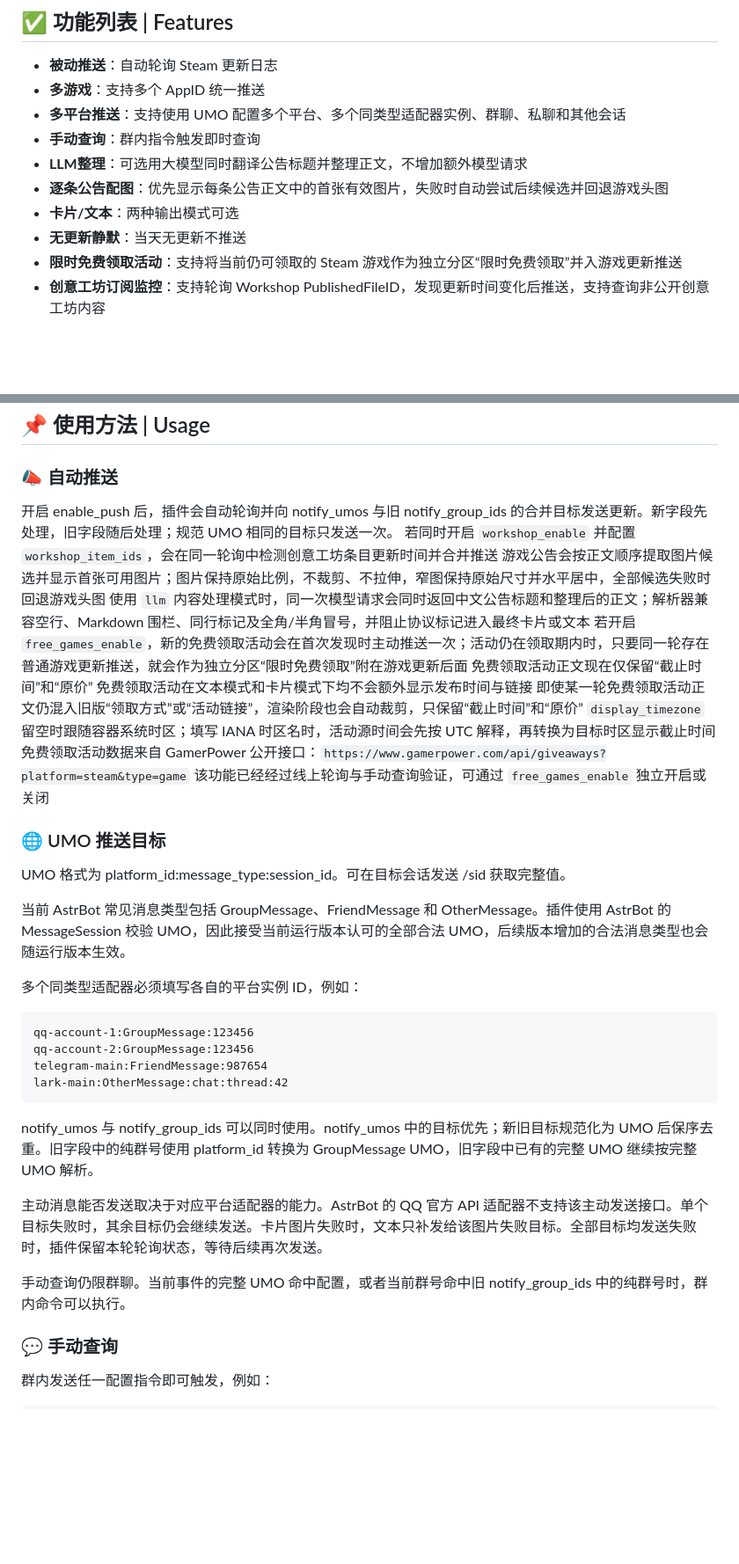
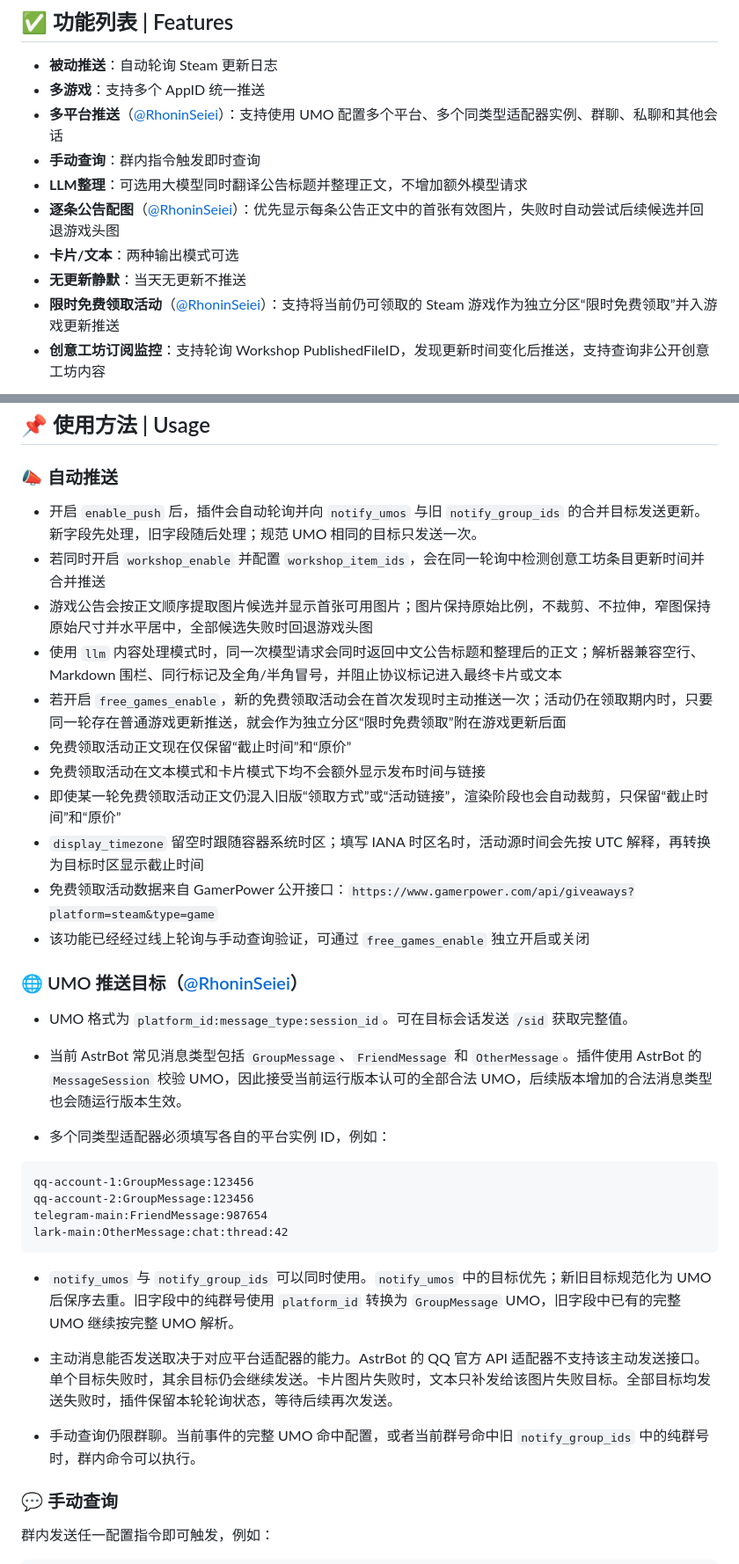
Before and after one commit to DearCrazyLeaf/astrbot_plugin_steam_updates, a Markdown page: README.md, 2 parts joined by grey strips. Shown at 88% size. Rendered like a GitHub page; blank space fills up the shorter version.

````diff
--- a/README.md
+++ b/README.md
@@ -28,13 +28,13 @@
 
 - **被动推送**：自动轮询 Steam 更新日志
 - **多游戏**：支持多个 AppID 统一推送
-- **多平台推送**：支持使用 UMO 配置多个平台、多个同类型适配器实例、群聊、私聊和其他会话
+- **多平台推送**（[@RhoninSeiei](https://github.com/RhoninSeiei)）：支持使用 UMO 配置多个平台、多个同类型适配器实例、群聊、私聊和其他会话
 - **手动查询**：群内指令触发即时查询
 - **LLM整理**：可选用大模型同时翻译公告标题并整理正文，不增加额外模型请求
-- **逐条公告配图**：优先显示每条公告正文中的首张有效图片，失败时自动尝试后续候选并回退游戏头图
+- **逐条公告配图**（[@RhoninSeiei](https://github.com/RhoninSeiei)）：优先显示每条公告正文中的首张有效图片，失败时自动尝试后续候选并回退游戏头图
 - **卡片/文本**：两种输出模式可选
 - **无更新静默**：当天无更新不推送
-- **限时免费领取活动**：支持将当前仍可领取的 Steam 游戏作为独立分区“限时免费领取”并入游戏更新推送
+- **限时免费领取活动**（[@RhoninSeiei](https://github.com/RhoninSeiei)）：支持将当前仍可领取的 Steam 游戏作为独立分区“限时免费领取”并入游戏更新推送
 - **创意工坊订阅监控**：支持轮询 Workshop PublishedFileID，发现更新时间变化后推送，支持查询非公开创意工坊内容
 
 <img width="600" alt="中文标题、正文整理与公告原图实际效果" src="docs/images/news-title-translation-and-image.png" />
@@ -187,36 +205,38 @@ mixin:
 ## 📌 使用方法 | Usage
 
 ### 📣 自动推送
-开启 enable_push 后，插件会自动轮询并向 notify_umos 与旧 notify_group_ids 的合并目标发送更新。新字段先处理，旧字段随后处理；规范 UMO 相同的目标只发送一次。
-若同时开启 `workshop_enable` 并配置 `workshop_item_ids`，会在同一轮询中检测创意工坊条目更新时间并合并推送
-游戏公告会按正文顺序提取图片候选并显示首张可用图片；图片保持原始比例，不裁剪、不拉伸，窄图保持原始尺寸并水平居中，全部候选失败时回退游戏头图
-使用 `llm` 内容处理模式时，同一次模型请求会同时返回中文公告标题和整理后的正文；解析器兼容空行、Markdown 围栏、同行标记及全角/半角冒号，并阻止协议标记进入最终卡片或文本
-若开启 `free_games_enable`，新的免费领取活动会在首次发现时主动推送一次；活动仍在领取期内时，只要同一轮存在普通游戏更新推送，就会作为独立分区“限时免费领取”附在游戏更新后面
-免费领取活动正文现在仅保留“截止时间”和“原价”
-免费领取活动在文本模式和卡片模式下均不会额外显示发布时间与链接
-即使某一轮免费领取活动正文仍混入旧版“领取方式”或“活动链接”，渲染阶段也会自动裁剪，只保留“截止时间”和“原价”
-`display_timezone` 留空时跟随容器系统时区；填写 IANA 时区名时，活动源时间会先按 UTC 解释，再转换为目标时区显示截止时间
-免费领取活动数据来自 GamerPower 公开接口：`https://www.gamerpower.com/api/giveaways?platform=steam&type=game`
-该功能已经经过线上轮询与手动查询验证，可通过 `free_games_enable` 独立开启或关闭
+- 开启 `enable_push` 后，插件会自动轮询并向 `notify_umos` 与旧 `notify_group_ids` 的合并目标发送更新。新字段先处理，旧字段随后处理；规范 UMO 相同的目标只发送一次。
+- 若同时开启 `workshop_enable` 并配置 `workshop_item_ids`，会在同一轮询中检测创意工坊条目更新时间并合并推送
+- 游戏公告会按正文顺序提取图片候选并显示首张可用图片；图片保持原始比例，不裁剪、不拉伸，窄图保持原始尺寸并水平居中，全部候选失败时回退游戏头图
+- 使用 `llm` 内容处理模式时，同一次模型请求会同时返回中文公告标题和整理后的正文；解析器兼容空行、Markdown 围栏、同行标记及全角/半角冒号，并阻止协议标记进入最终卡片或文本
+- 若开启 `free_games_enable`，新的免费领取活动会在首次发现时主动推送一次；活动仍在领取期内时，只要同一轮存在普通游戏更新推送，就会作为独立分区“限时免费领取”附在游戏更新后面
+- 免费领取活动正文现在仅保留“截止时间”和“原价”
+- 免费领取活动在文本模式和卡片模式下均不会额外显示发布时间与链接
+- 即使某一轮免费领取活动正文仍混入旧版“领取方式”或“活动链接”，渲染阶段也会自动裁剪，只保留“截止时间”和“原价”
+- `display_timezone` 留空时跟随容器系统时区；填写 IANA 时区名时，活动源时间会先按 UTC 解释，再转换为目标时区显示截止时间
+- 免费领取活动数据来自 GamerPower 公开接口：`https://www.gamerpower.com/api/giveaways?platform=steam&type=game`
+- 该功能已经经过线上轮询与手动查询验证，可通过 `free_games_enable` 独立开启或关闭
 
-### 🌐 UMO 推送目标
+### 🌐 UMO 推送目标（[@RhoninSeiei](https://github.com/RhoninSeiei)）
 
-UMO 格式为 platform_id:message_type:session_id。可在目标会话发送 /sid 获取完整值。
+- UMO 格式为 `platform_id:message_type:session_id`。可在目标会话发送 `/sid` 获取完整值。
 
-当前 AstrBot 常见消息类型包括 GroupMessage、FriendMessage 和 OtherMessage。插件使用 AstrBot 的 MessageSession 校验 UMO，因此接受当前运行版本认可的全部合法 UMO，后续版本增加的合法消息类型也会随运行版本生效。
+- 当前 AstrBot 常见消息类型包括 `GroupMessage`、`FriendMessage` 和 `OtherMessage`。插件使用 AstrBot 的 `MessageSession` 校验 UMO，因此接受当前运行版本认可的全部合法 UMO，后续版本增加的合法消息类型也会随运行版本生效。
 
-多个同类型适配器必须填写各自的平台实例 ID，例如：
+- 多个同类型适配器必须填写各自的平台实例 ID，例如：
 
-    qq-account-1:GroupMessage:123456
-    qq-account-2:GroupMessage:123456
-    telegram-main:FriendMessage:987654
-    lark-main:OtherMessage:chat:thread:42
+```text
+qq-account-1:GroupMessage:123456
+qq-account-2:GroupMessage:123456
+telegram-main:FriendMessage:987654
+lark-main:OtherMessage:chat:thread:42
+```
 
-notify_umos 与 notify_group_ids 可以同时使用。notify_umos 中的目标优先；新旧目标规范化为 UMO 后保序去重。旧字段中的纯群号使用 platform_id 转换为 GroupMessage UMO，旧字段中已有的完整 UMO 继续按完整 UMO 解析。
+- `notify_umos` 与 `notify_group_ids` 可以同时使用。`notify_umos` 中的目标优先；新旧目标规范化为 UMO 后保序去重。旧字段中的纯群号使用 `platform_id` 转换为 `GroupMessage` UMO，旧字段中已有的完整 UMO 继续按完整 UMO 解析。
 
-主动消息能否发送取决于对应平台适配器的能力。AstrBot 的 QQ 官方 API 适配器不支持该主动发送接口。单个目标失败时，其余目标仍会继续发送。卡片图片失败时，文本只补发给该图片失败目标。全部目标均发送失败时，插件保留本轮轮询状态，等待后续再次发送。
+- 主动消息能否发送取决于对应平台适配器的能力。AstrBot 的 QQ 官方 API 适配器不支持该主动发送接口。单个目标失败时，其余目标仍会继续发送。卡片图片失败时，文本只补发给该图片失败目标。全部目标均发送失败时，插件保留本轮轮询状态，等待后续再次发送。
 
-手动查询仍限群聊。当前事件的完整 UMO 命中配置，或者当前群号命中旧 notify_group_ids 中的纯群号时，群内命令可以执行。
+- 手动查询仍限群聊。当前事件的完整 UMO 命中配置，或者当前群号命中旧 `notify_group_ids` 中的纯群号时，群内命令可以执行。
 
 ### 💬 手动查询
 群内发送任一配置指令即可触发，例如：
````
Also changed, not shown: other parts of README.md (+18 -0 lines), CHANGELOG.md (+4 -2 lines).
